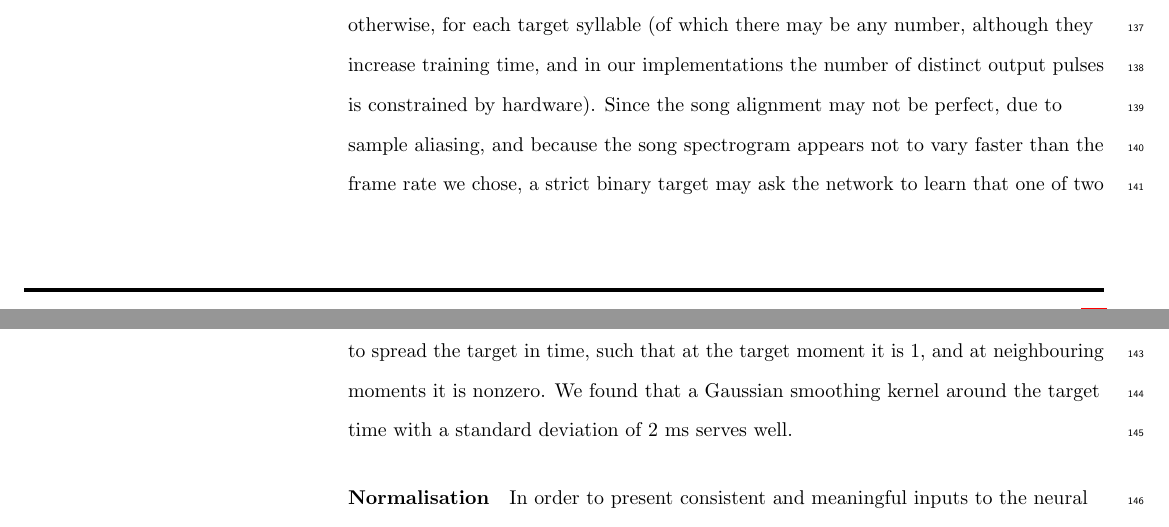
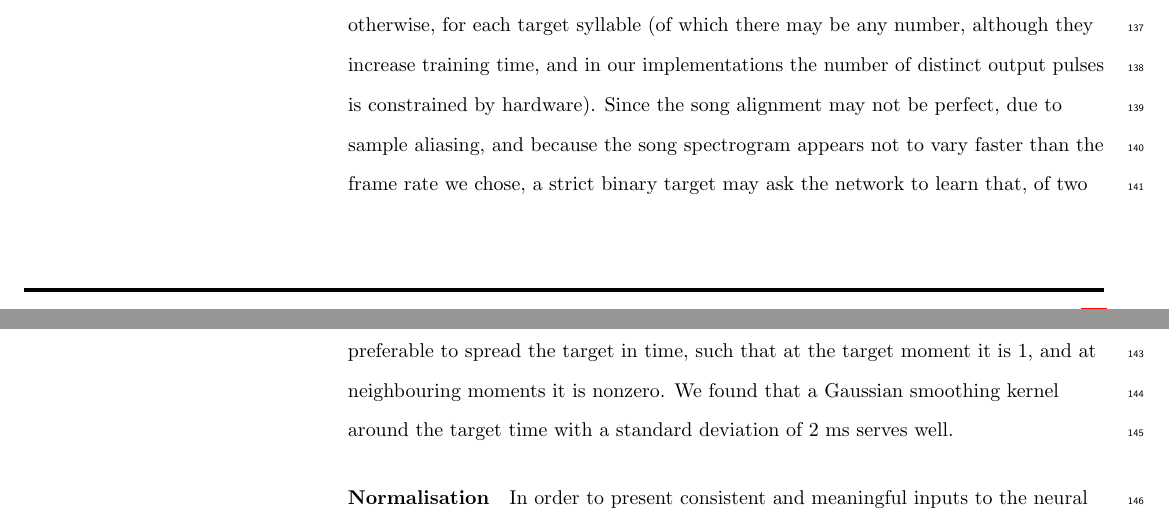
Before and after one commit to bwpearre/papers, a LaTeX paper (2015-11-syllable-detector/main.tex): two parts of pages 6 and 7 of 23, joined at a grey line, cut so that both start at the same text. Compiled offline with pdfLaTeX.

Commit message:
Trivial word order change to shotgun explanation.

```diff
--- a/2015-11-syllable-detector/main.tex
+++ b/2015-11-syllable-detector/main.tex
@@ -344,7 +344,7 @@ recognition region---containing multiple columns from the spectrogram---as of on
 
 Training targets $y_t$ are vectors with one element for each desired detection syllable.  That element is, roughly, 1 if the input vector comes from the
 target time ($t=t^*$), 0 otherwise, for each target syllable (of which there may be any number, although they increase training time, and in our implementations the number of distinct output pulses is constrained by hardware).  Since the song
-alignment may not be perfect, due to sample aliasing, and because the song spectrogram appears not to vary faster than the frame rate we chose, a strict binary target may ask the network to learn that one of two practically identical samples should be a match and the other not. Thus it is preferable to spread the target
+alignment may not be perfect, due to sample aliasing, and because the song spectrogram appears not to vary faster than the frame rate we chose, a strict binary target may ask the network to learn that, of two practically identical frames, one should be a match and the other not. Thus it is preferable to spread the target
 in time, such that at the target moment it is 1,
 and at neighbouring moments it is nonzero. We found that a Gaussian
 smoothing kernel around the target time with a standard deviation of 2 ms serves well.
```
